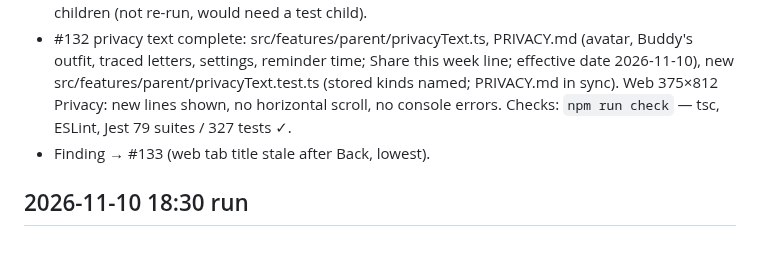
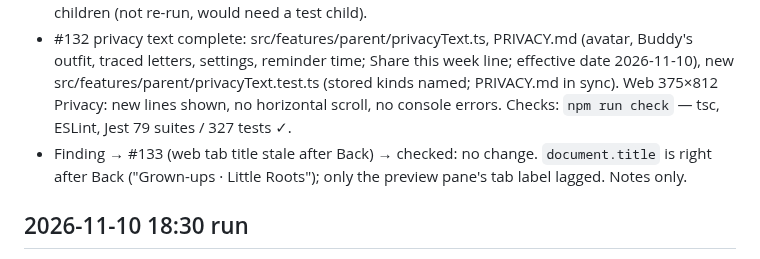
Before and after one commit to Gayane0509/little-roots, a Markdown page: AI_CHANGELOG.md, the part around the change. Rendered like a GitHub page.

```diff
--- a/AI_CHANGELOG.md
+++ b/AI_CHANGELOG.md
@@ -11,7 +11,8 @@ Newest first. Each entry: date · agent(s) · what changed · files · checks ·
   settings, reminder time; Share this week line; effective date 2026-11-10), new src/features/parent/privacyText.test.ts
   (stored kinds named; PRIVACY.md in sync). Web 375×812 Privacy: new lines shown, no horizontal scroll, no console
   errors. Checks: `npm run check` — tsc, ESLint, Jest 79 suites / 327 tests ✓.
-- Finding → #133 (web tab title stale after Back, lowest).
+- Finding → #133 (web tab title stale after Back) → checked: no change. `document.title` is right after Back
+  ("Grown-ups · Little Roots"); only the preview pane's tab label lagged. Notes only.
 
 ## 2026-11-10 18:30 run
 - claude · Usage: Claude 5-hour 22 %, weekly 12 %; Codex config unchanged since 2026-10-30 (#11 still blocks it).
```
Also changed, not shown: AI_TASKS.md (+1 -1 lines), PROJECT_STATUS.md (+2 -1 lines).
